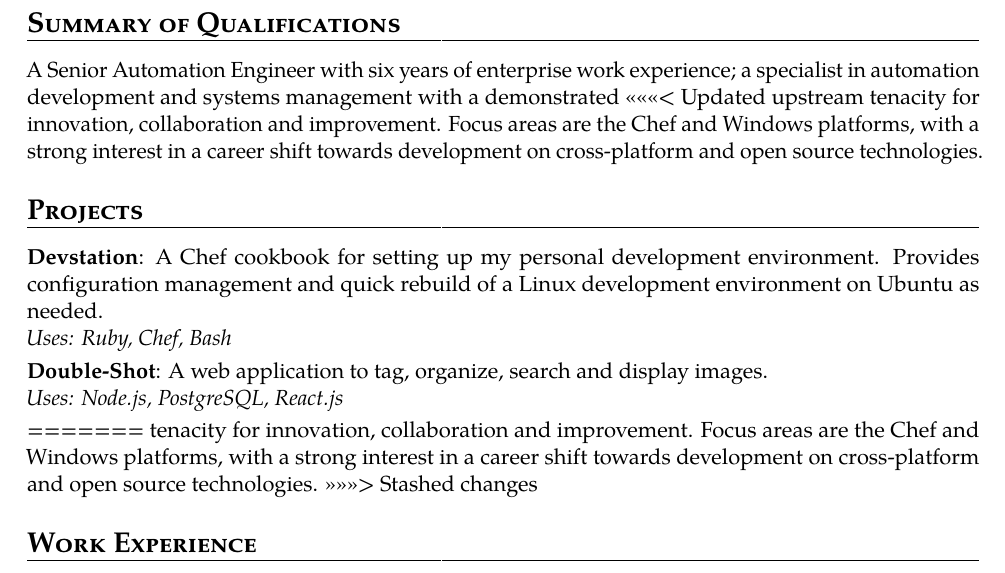
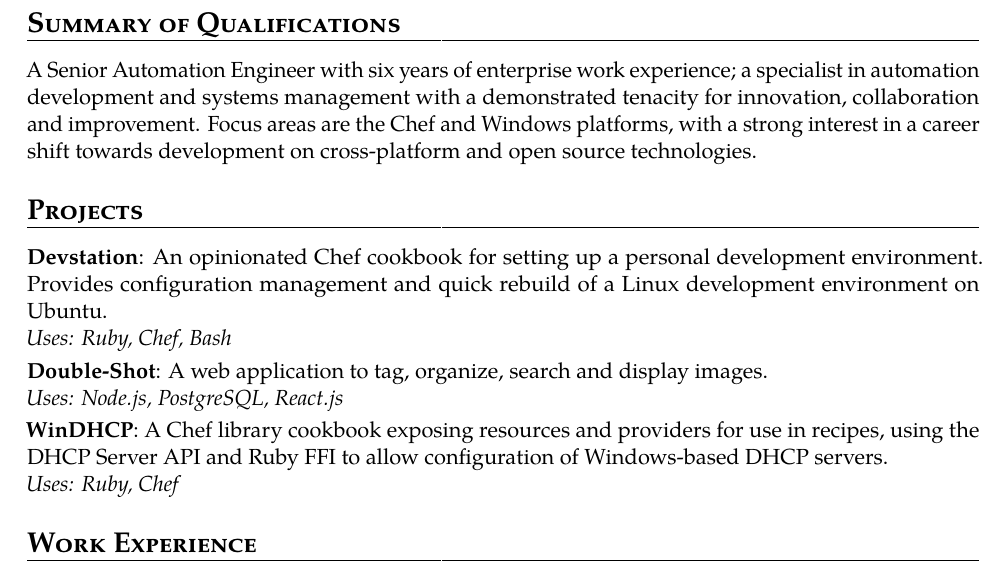
Before and after one commit to highlyunavailable/resume, a LaTeX CV (resume.tex): part of page 1 of 3, cut so that both start at the same text. Compiled offline with pdfLaTeX; a missing font is replaced by an installed copy or a similar font; a LaTeX package or settings file that is missing is left out.

Commit message:
Merged in projects

```diff
--- a/resume.tex
+++ b/resume.tex
@@ -45,27 +45,27 @@
 \section{\textsc{Summary of Qualifications}}
 A Senior Automation Engineer with six years of enterprise work experience; a
 specialist in automation development and systems management with a demonstrated
-<<<<<<< Updated upstream
 tenacity for innovation, collaboration and improvement. Focus areas are the
 Chef and Windows platforms, with a strong interest in a career shift towards
 development on cross-platform and open source technologies.
 
 \section{\textsc{Projects}}
 \cvitem{Devstation}{%
-  A Chef cookbook for setting up my personal development environment.
-  Provides configuration management and quick rebuild of a Linux development
-  environment on Ubuntu as needed.\\
+  An opinionated Chef cookbook for setting up a personal development
+  environment.  Provides configuration management and quick rebuild of a Linux
+  development environment on Ubuntu.\\
   \textit{Uses: Ruby, Chef, Bash}
 }
 \cvitem{Double-Shot}{%
   A web application to tag, organize, search and display images.\\
   \textit{Uses: Node.js, PostgreSQL, React.js}
 }
-=======
-tenacity for innovation, collaboration and improvement.  Focus areas are the
-Chef and Windows platforms, with a strong interest in a career shift towards
-development on cross-platform and open source technologies.
->>>>>>> Stashed changes
+\cvitem{WinDHCP}{%
+  A Chef library cookbook exposing resources and providers for use in recipes,
+  using the DHCP Server API and Ruby FFI to allow configuration of
+  Windows-based DHCP servers.\\
+  \textit{Uses: Ruby, Chef}
+}
 
 \section{\textsc{Work Experience}}
 \cventry{12/2013 -- Present}{Windows Server Engineer}{Nordstrom}
```
Also changed, not shown: resume.tex (13 more changed lines).
